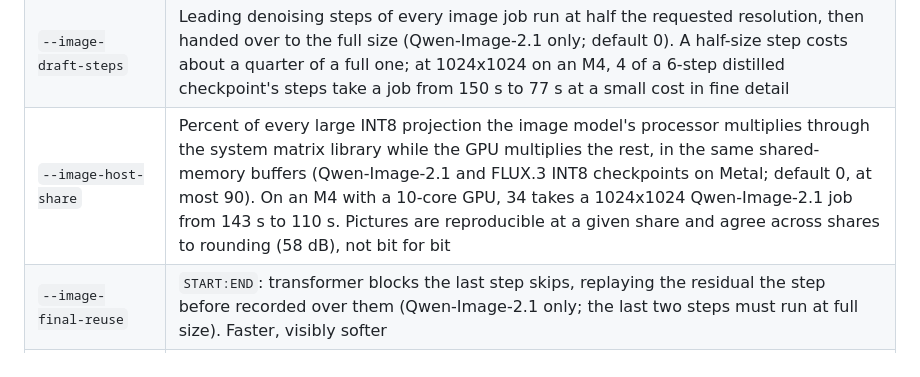
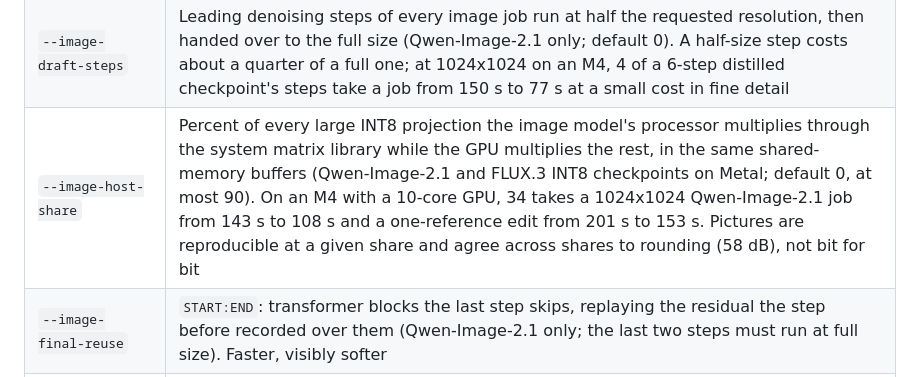
Before and after one commit to sercand/shiso-llm, a Markdown page: README.md, the part around the change. Rendered like a GitHub page.

Commit message:
readme: host share timings with the loads and encoder speed-ups in

```diff
--- a/README.md
+++ b/README.md
@@ -353,7 +353,7 @@ environment variable. The ones you are most likely to want:
 | `--image-reserve-gb` | GiB of the device working set the image pipeline leaves to the rest of the host when it plans what stays loaded (default 1.5) |
 | `--image-max-references` | The most reference images one image edit may carry (default: the loaded model's own limit, 10 for FLUX.3 Klein and Qwen-Image-2.1). Every reference costs memory and time for the whole job - about 2.2 GB of prefix cache per 1024x1024 reference on Qwen-Image-2.1 - so a host that fits two can refuse a third before it is queued. Refused at boot when above the model's limit or when the model takes no references |
 | `--image-draft-steps` | Leading denoising steps of every image job run at half the requested resolution, then handed over to the full size (Qwen-Image-2.1 only; default 0). A half-size step costs about a quarter of a full one; at 1024x1024 on an M4, 4 of a 6-step distilled checkpoint's steps take a job from 150 s to 77 s at a small cost in fine detail |
-| `--image-host-share` | Percent of every large INT8 projection the image model's processor multiplies through the system matrix library while the GPU multiplies the rest, in the same shared-memory buffers (Qwen-Image-2.1 and FLUX.3 INT8 checkpoints on Metal; default 0, at most 90). On an M4 with a 10-core GPU, 34 takes a 1024x1024 Qwen-Image-2.1 job from 143 s to 110 s. Pictures are reproducible at a given share and agree across shares to rounding (58 dB), not bit for bit |
+| `--image-host-share` | Percent of every large INT8 projection the image model's processor multiplies through the system matrix library while the GPU multiplies the rest, in the same shared-memory buffers (Qwen-Image-2.1 and FLUX.3 INT8 checkpoints on Metal; default 0, at most 90). On an M4 with a 10-core GPU, 34 takes a 1024x1024 Qwen-Image-2.1 job from 143 s to 108 s and a one-reference edit from 201 s to 153 s. Pictures are reproducible at a given share and agree across shares to rounding (58 dB), not bit for bit |
 | `--image-final-reuse` | `START:END`: transformer blocks the last step skips, replaying the residual the step before recorded over them (Qwen-Image-2.1 only; the last two steps must run at full size). Faster, visibly softer |
 | `--splat-model` | 3D splat checkpoint directory (its `config.json` and the denoiser's and decoders' weights); serves `POST /v1/3d/generations`. The background remover shipped beside them (`birefnet.safetensors`) is loaded when present |
 | `--splat-model-id` | The name the splat generator answers to on the wire (default: the directory's name) |
```
